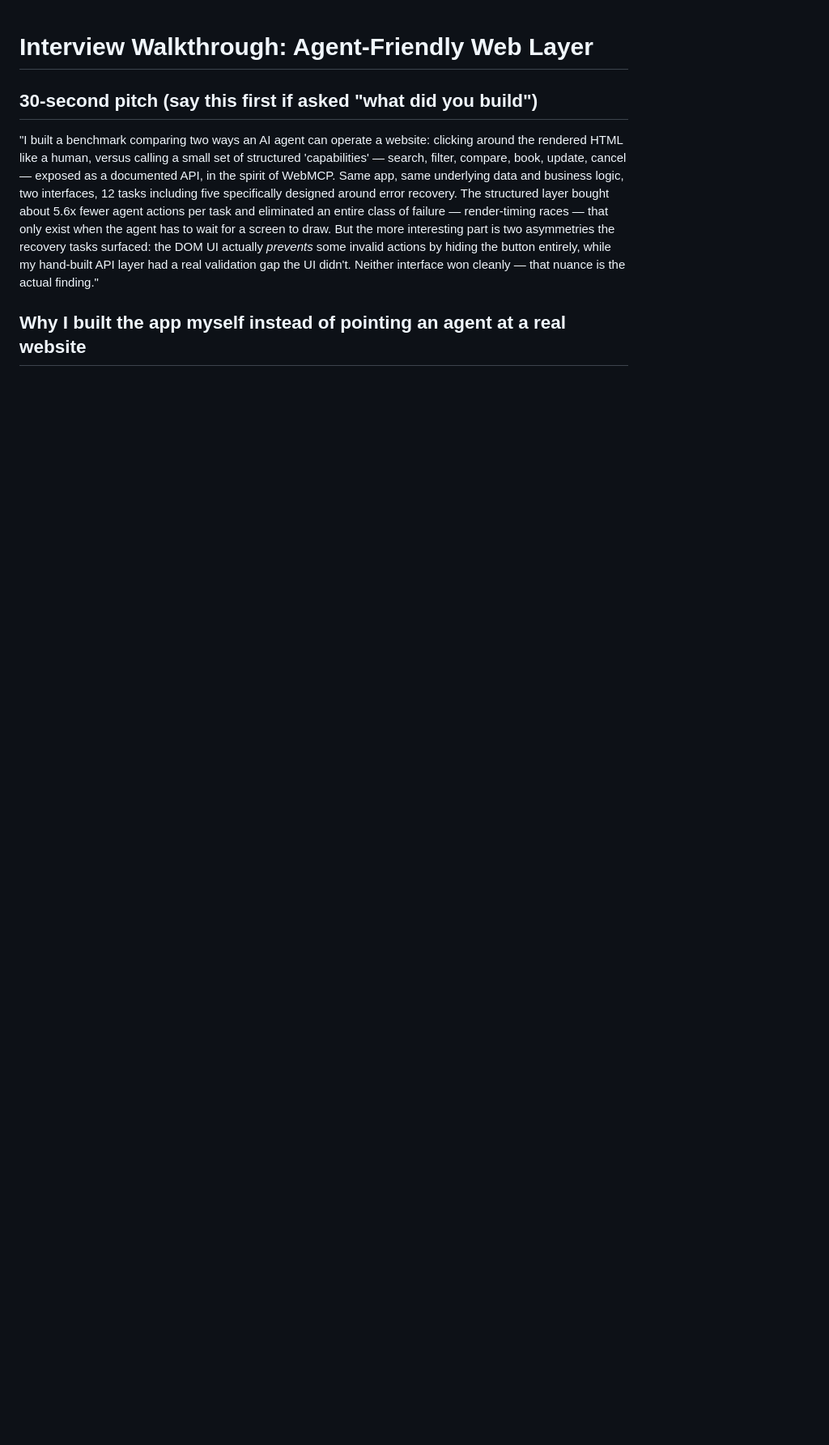
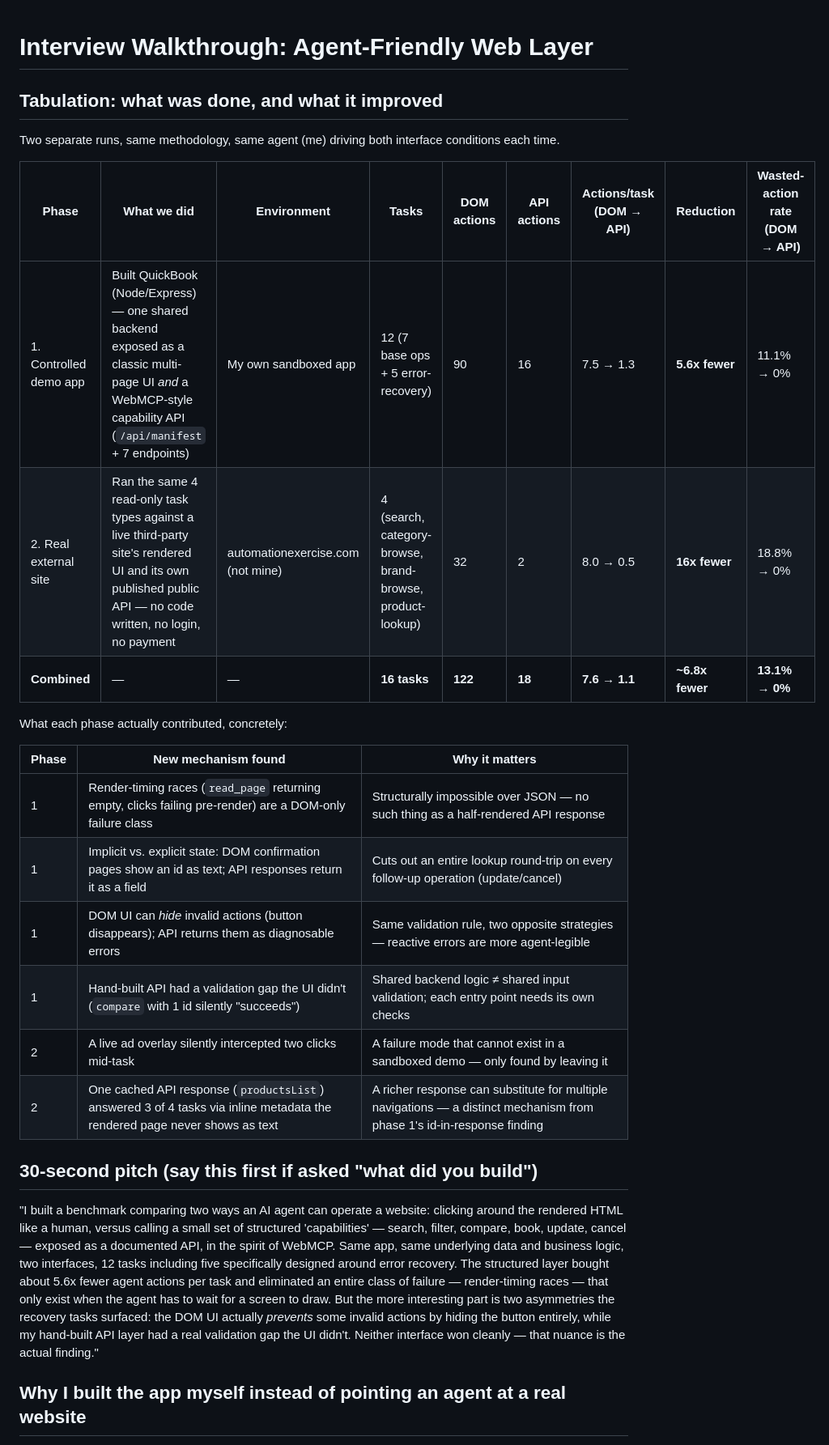
Before and after one commit to ShivamBwaj/agent-friendly-web-layer, a Markdown page: docs/INTERVIEW_PREP.md, the part around one of its changes. Shown at 81% size. Drawn GitHub-style; blank space fills up the shorter version.

```diff
--- a/docs/INTERVIEW_PREP.md
+++ b/docs/INTERVIEW_PREP.md
@@ -1,4 +1,25 @@
 # Interview Walkthrough: Agent-Friendly Web Layer
+
+## Tabulation: what was done, and what it improved
+
+Two separate runs, same methodology, same agent (me) driving both interface conditions each time.
+
+| Phase | What we did | Environment | Tasks | DOM actions | API actions | Actions/task (DOM → API) | Reduction | Wasted-action rate (DOM → API) |
+|---|---|---|---|---|---|---|---|---|
+| 1. Controlled demo app | Built QuickBook (Node/Express) — one shared backend exposed as a classic multi-page UI *and* a WebMCP-style capability API (`/api/manifest` + 7 endpoints) | My own sandboxed app | 12 (7 base ops + 5 error-recovery) | 90 | 16 | 7.5 → 1.3 | **5.6x fewer** | 11.1% → 0% |
+| 2. Real external site | Ran the same 4 read-only task types against a live third-party site's rendered UI and its own published public API — no code written, no login, no payment | automationexercise.com (not mine) | 4 (search, category-browse, brand-browse, product-lookup) | 32 | 2 | 8.0 → 0.5 | **16x fewer** | 18.8% → 0% |
+| **Combined** | — | — | **16 tasks** | **122** | **18** | **7.6 → 1.1** | **~6.8x fewer** | **13.1% → 0%** |
+
+What each phase actually contributed, concretely:
+
+| Phase | New mechanism found | Why it matters |
+|---|---|---|
+| 1 | Render-timing races (`read_page` returning empty, clicks failing pre-render) are a DOM-only failure class | Structurally impossible over JSON — no such thing as a half-rendered API response |
+| 1 | Implicit vs. explicit state: DOM confirmation pages show an id as text; API responses return it as a field | Cuts out an entire lookup round-trip on every follow-up operation (update/cancel) |
+| 1 | DOM UI can *hide* invalid actions (button disappears); API returns them as diagnosable errors | Same validation rule, two opposite strategies — reactive errors are more agent-legible |
+| 1 | Hand-built API had a validation gap the UI didn't (`compare` with 1 id silently "succeeds") | Shared backend logic ≠ shared input validation; each entry point needs its own checks |
+| 2 | A live ad overlay silently intercepted two clicks mid-task | A failure mode that cannot exist in a sandboxed demo — only found by leaving it |
+| 2 | One cached API response (`productsList`) answered 3 of 4 tasks via inline metadata the rendered page never shows as text | A richer response can substitute for multiple navigations — a distinct mechanism from phase 1's id-in-response finding |
 
 ## 30-second pitch (say this first if asked "what did you build")
 
```
Also changed, not shown: other parts of docs/INTERVIEW_PREP.md (+3 -1 lines), RESULTS.md (+10 -0 lines).
